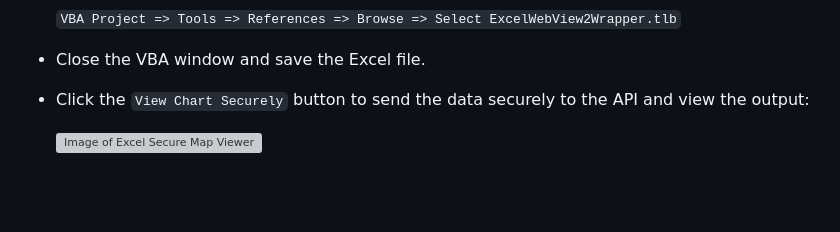
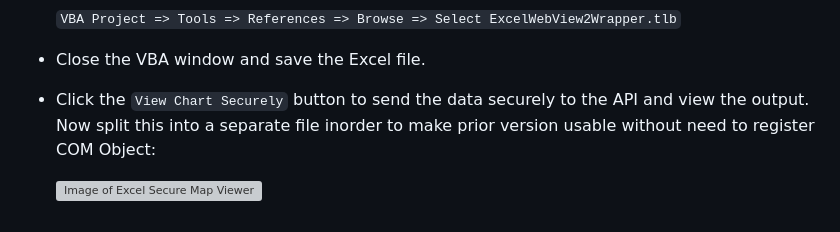
Before and after one commit to IPI-Paul/IPI, a Markdown page: VBA Projects/IPI Excel to Web Browser Line & Map Charts/README.md, the part around the change. Rendered like a GitHub page; blank space fills up the shorter version; grey boxes are pictures that could not be loaded.

```diff
--- a/VBA Projects/IPI Excel to Web Browser Line & Map Charts/README.md
+++ b/VBA Projects/IPI Excel to Web Browser Line & Map Charts/README.md
@@ -51,6 +51,6 @@ Excel/VBA now has a way to generate geospacial charts and other web page designs
   `VBA Project => Tools => References => Browse => Select ExcelWebView2Wrapper.tlb`
 
 - Close the VBA window and save the Excel file.
-- Click the `View Chart Securely` button to send the data securely to the API and view the output:
+- Click the `View Chart Securely` button to send the data securely to the API and view the output. Now split this into a separate file inorder to make prior version usable without need to register COM Object:
 
   ![Image of Excel Secure Map Viewer](./images/ExcelMapView.gif)
```
